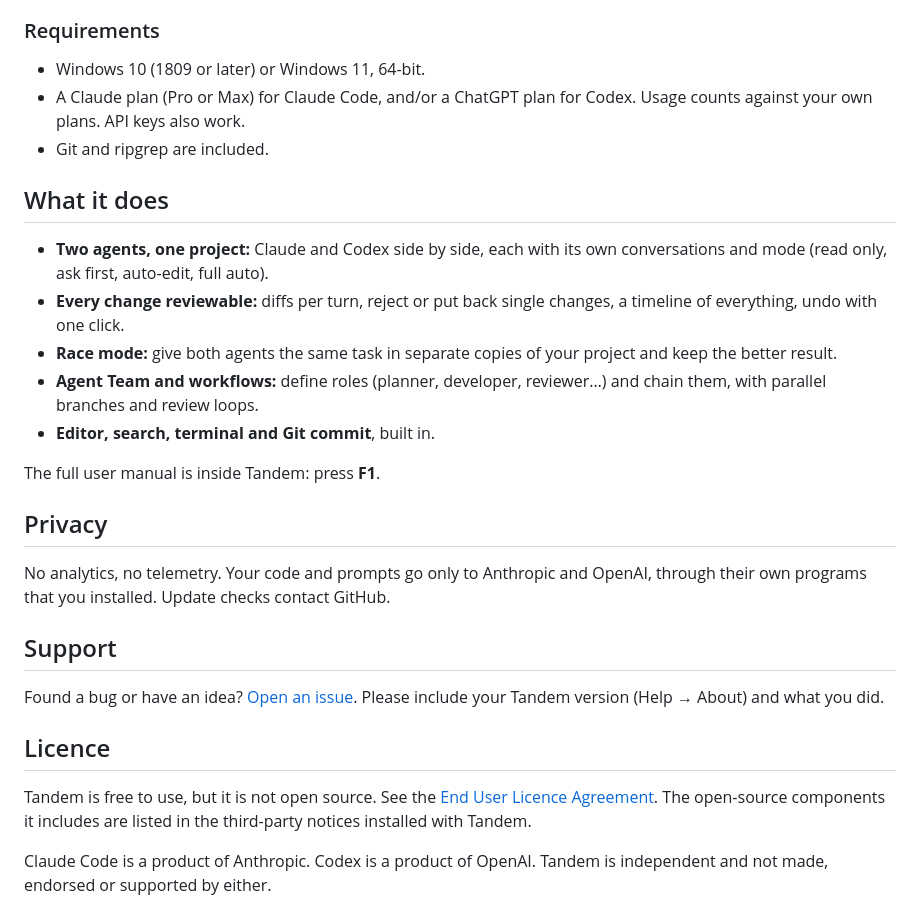
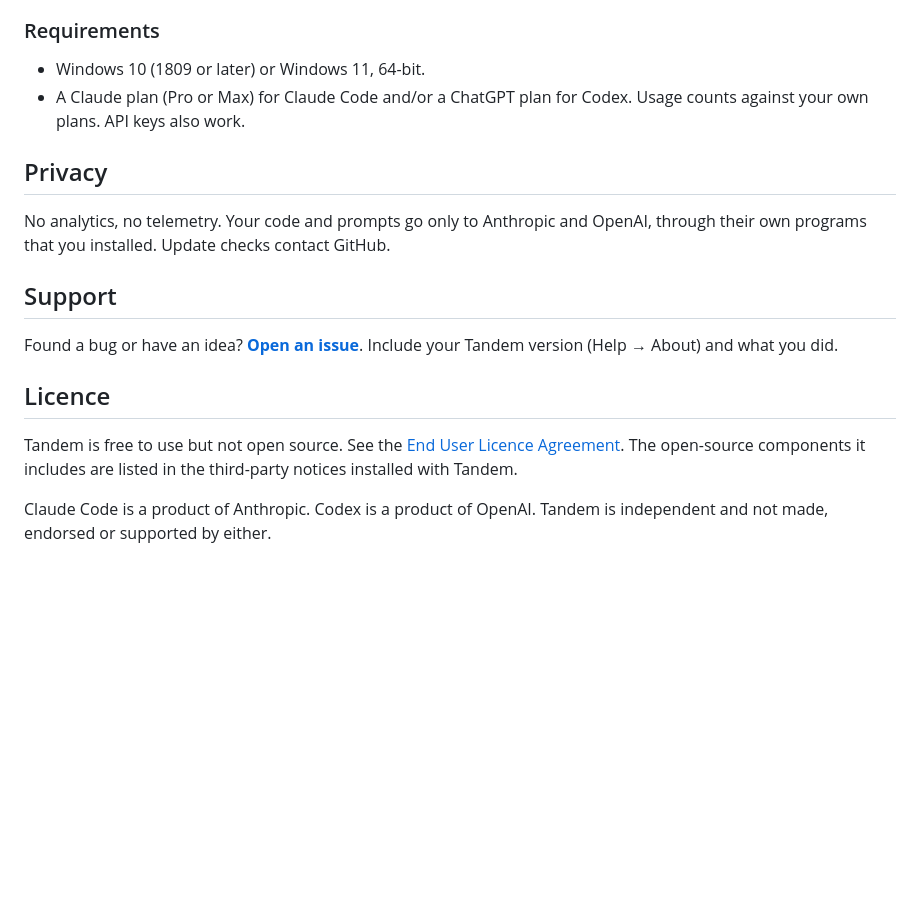
Before and after one commit to emilepieterse/tandem-releases, a Markdown page: README.md, the part around one of its changes. GitHub-like rendering; blank space fills up the shorter version.

```diff
--- a/README.md
+++ b/README.md
@@ -20,18 +86,7 @@ Tandem updates itself. New versions download in the background and install when
 ### Requirements
 
 - Windows 10 (1809 or later) or Windows 11, 64-bit.
-- A Claude plan (Pro or Max) for Claude Code, and/or a ChatGPT plan for Codex. Usage counts against your own plans. API keys also work.
-- Git and ripgrep are included.
-
-## What it does
-
-- **Two agents, one project:** Claude and Codex side by side, each with its own conversations and mode (read only, ask first, auto-edit, full auto).
-- **Every change reviewable:** diffs per turn, reject or put back single changes, a timeline of everything, undo with one click.
-- **Race mode:** give both agents the same task in separate copies of your project and keep the better result.
-- **Agent Team and workflows:** define roles (planner, developer, reviewer…) and chain them, with parallel branches and review loops.
-- **Editor, search, terminal and Git commit**, built in.
-
-The full user manual is inside Tandem: press **F1**.
+- A Claude plan (Pro or Max) for Claude Code and/or a ChatGPT plan for Codex. Usage counts against your own plans. API keys also work.
 
 ## Privacy
 
@@ -39,11 +94,11 @@ No analytics, no telemetry. Your code and prompts go only to Anthropic and OpenA
 
 ## Support
 
-Found a bug or have an idea? [Open an issue](https://github.com/emilepieterse/tandem-releases/issues). Please include your Tandem version (Help → About) and what you did.
+Found a bug or have an idea? **[Open an issue](https://github.com/emilepieterse/tandem-releases/issues)**. Include your Tandem version (Help → About) and what you did.
 
 ## Licence
 
-Tandem is free to use, but it is not open source. See the [End User Licence Agreement](EULA.txt). The open-source components it includes are listed in the third-party notices installed with Tandem.
+Tandem is free to use but not open source. See the [End User Licence Agreement](EULA.txt). The open-source components it includes are listed in the third-party notices installed with Tandem.
 
 Claude Code is a product of Anthropic. Codex is a product of OpenAI. Tandem is independent and not made, endorsed or supported by either.
 
```
Also changed, not shown: other parts of README.md (+81 -12 lines), assets/banner.png (added), assets/canvas.png (added), assets/icon.png (added), assets/review-loop.png (added), assets/welcome.png (added), 1 other file.
